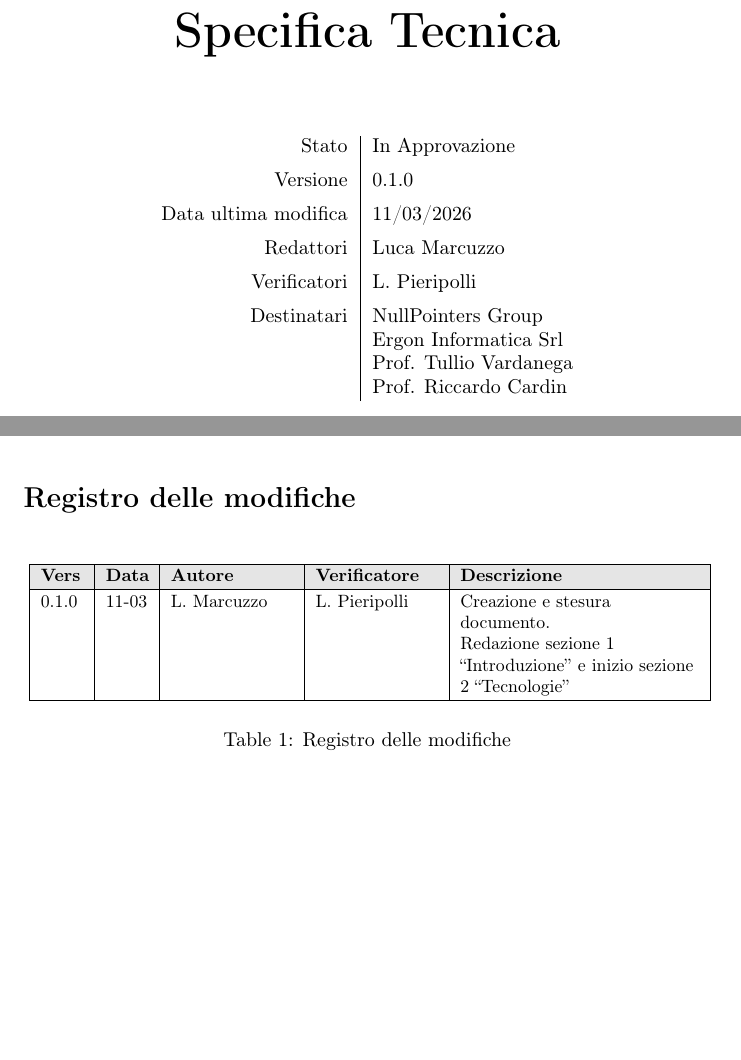
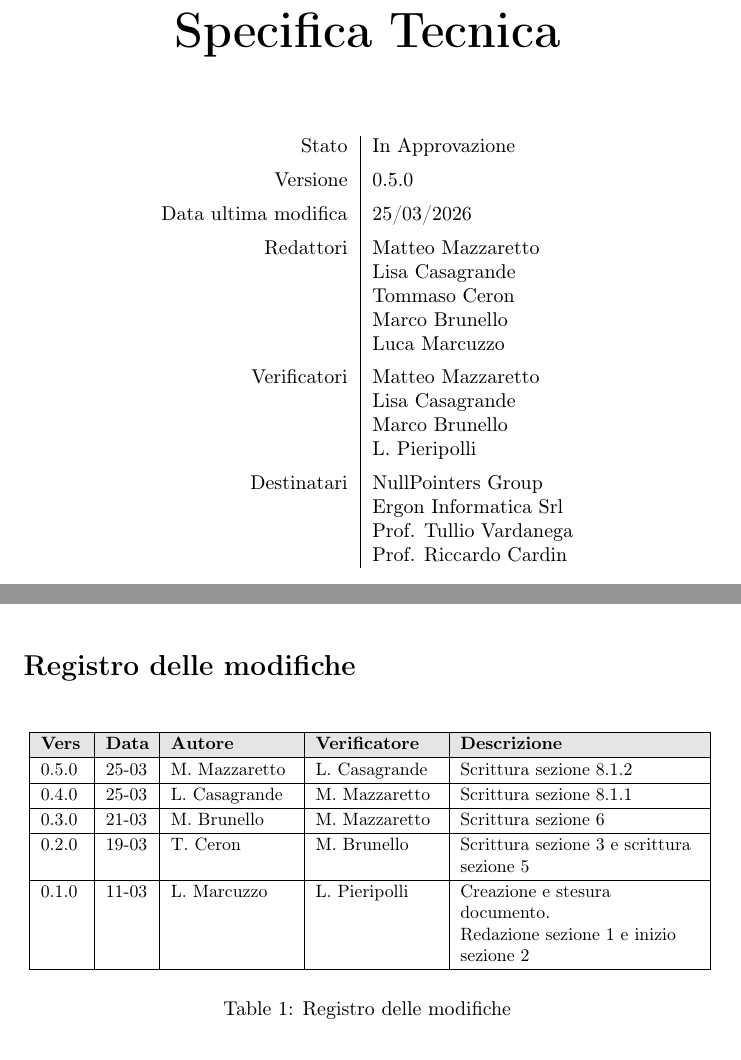
Before and after one commit to NullPointersGroup/Documentazione, a LaTeX document (src/PB/Documenti Esterni/Specifica Tecnica/Specifica_Tecnica.tex, which reads src/PB/Documenti Esterni/Specifica Tecnica/content/modifiche.tex, src/PB/Documenti Esterni/Specifica Tecnica/content/table.tex): two parts of pages 1 and 2 of 63, joined at a grey line, cut so that both start at the same text. Compiled offline with pdfLaTeX.

Commit message:
Aggiunto registro modifiche

```diff
--- a/src/PB/Documenti Esterni/Specifica Tecnica/content/modifiche.tex
+++ b/src/PB/Documenti Esterni/Specifica Tecnica/content/modifiche.tex
@@ -10,7 +10,15 @@
 		\rowcolor[gray]{0.9}
 		\textbf{Vers} & \textbf{Data} & \textbf{Autore} & \textbf{Verificatore} & \textbf{Descrizione} \\
 		\hline
-		0.1.0 & 11-03 & L. Marcuzzo & L. Pieripolli & Creazione e stesura documento. \newline Redazione sezione 1 \vr{Introduzione} e inizio sezione 2 \vr{Tecnologie}  \\
+		0.5.0 & 25-03 & M. Mazzaretto & L. Casagrande & Scrittura sezione 8.1.2 \\
+		\hline
+		0.4.0 & 25-03 & L. Casagrande & M. Mazzaretto & Scrittura sezione 8.1.1 \\
+		\hline
+		0.3.0 & 21-03 & M. Brunello & M. Mazzaretto & Scrittura sezione 6 \\
+		\hline
+		0.2.0 & 19-03 & T. Ceron & M. Brunello & Scrittura sezione 3 e scrittura sezione 5\\
+		\hline
+		0.1.0 & 11-03 & L. Marcuzzo & L. Pieripolli & Creazione e stesura documento. \newline Redazione sezione 1 e inizio sezione 2 \\
 		\hline
 	\end{tabular}}
 	\caption{Registro delle modifiche}
--- a/src/PB/Documenti Esterni/Specifica Tecnica/content/table.tex
+++ b/src/PB/Documenti Esterni/Specifica Tecnica/content/table.tex
@@ -1,10 +1,17 @@
 \begin{center}
 \begin{tabular}{r|l}
     Stato & In Approvazione \\[0.5em]
-    Versione & 0.1.0 \\[0.5em]
-    Data ultima modifica & 11/03/2026 \\[0.5em]
-    Redattori & Luca Marcuzzo \\ [0.5em]
-    Verificatori & L. Pieripolli \\[0.5em]
+    Versione & 0.5.0 \\[0.5em]
+    Data ultima modifica & 25/03/2026 \\[0.5em]
+    Redattori & Matteo Mazzaretto \\
+              & Lisa Casagrande \\
+              & Tommaso Ceron \\
+              & Marco Brunello \\
+              & Luca Marcuzzo \\ [0.5em]
+    Verificatori & Matteo Mazzaretto \\
+    			 & Lisa Casagrande \\
+    			 & Marco Brunello \\
+    			 & L. Pieripolli \\[0.5em]
     Destinatari & NullPointers Group \\
                 & Ergon Informatica Srl \\
                 & Prof. Tullio Vardanega \\
```
Also changed, not shown: src/PB/Documenti Esterni/Specifica Tecnica/content/architettura_deployment.tex (+1 -1 lines), src/PB/Documenti Esterni/Specifica Tecnica/content/architettura_logica.tex (+5 -5 lines), src/PB/Documenti Esterni/Specifica Tecnica/content/db.tex (+1 -1 lines), src/PB/Documenti Esterni/Specifica Tecnica/content/stato_requisiti_funzionali.tex (+1 -2 lines).
